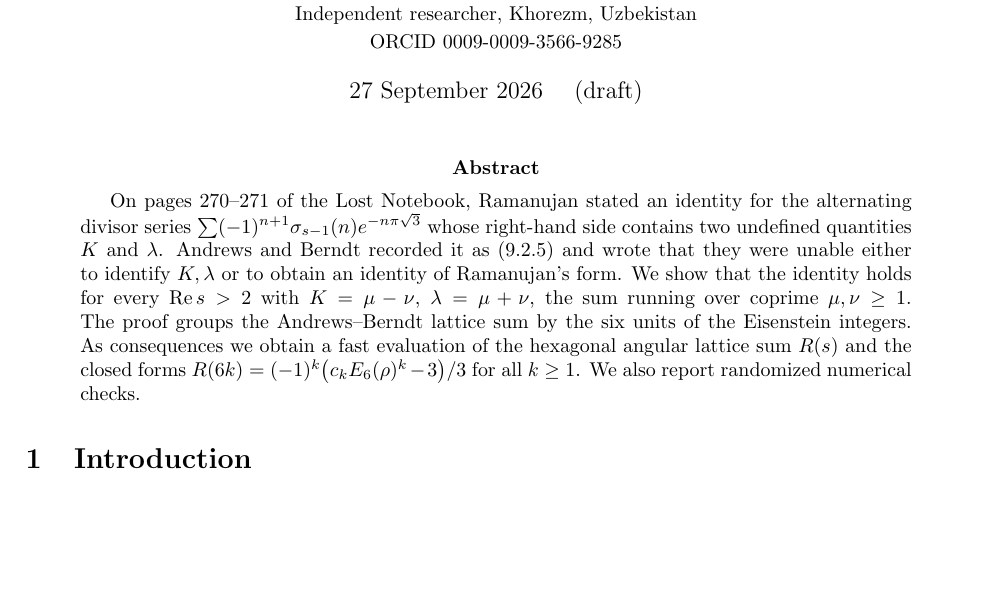
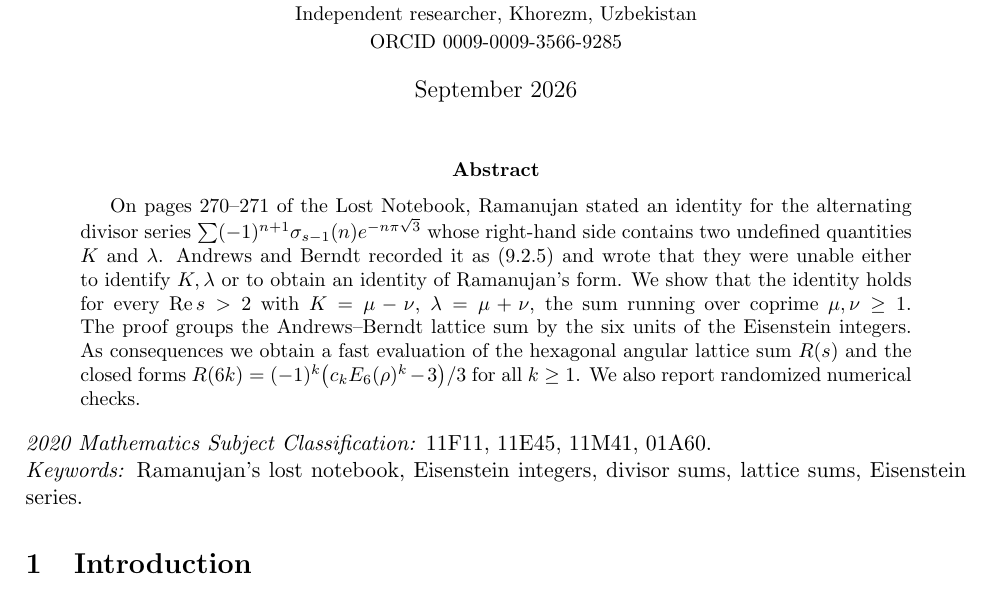
Before and after one commit to selloriybrendi/ramanujan-hexagonal-sum, a LaTeX paper (paper/Kenjaev_Ramanujan_9_2_5.tex): part of page 1 of 5, cut so that both start at the same text, the shorter picture padded with empty space. Compiled offline with pdfLaTeX.

Commit message:
paper: MSC 2020 and keywords; drop draft marker (arXiv-ready)

```diff
--- a/paper/Kenjaev_Ramanujan_9_2_5.tex
+++ b/paper/Kenjaev_Ramanujan_9_2_5.tex
@@ -13,7 +13,7 @@
 \title{The constants $K$ and $\lambda$ in Ramanujan's identity (9.2.5)\\ of the Lost Notebook}
 \author{Otakhon U. Kenjaev\\ \small Independent researcher, Khorezm, Uzbekistan\\
 \small ORCID \href{https://orcid.org/0009-0009-3566-9285}{0009-0009-3566-9285}}
-\date{27 September 2026 \quad (draft)}
+\date{September 2026}
 
 \begin{document}
 \maketitle
@@ -27,6 +27,9 @@ running over coprime $\mu,\nu\ge1$. The proof groups the Andrews--Berndt lattice
 As consequences we obtain a fast evaluation of the hexagonal angular lattice sum $R(s)$ and the closed forms
 $R(6k)=(-1)^k\bigl(c_kE_6(\rho)^k-3\bigr)/3$ for all $k\ge1$. We also report randomized numerical checks.
 \end{abstract}
+
+\noindent\textit{2020 Mathematics Subject Classification:} 11F11, 11E45, 11M41, 01A60.\\
+\textit{Keywords:} Ramanujan's lost notebook, Eisenstein integers, divisor sums, lattice sums, Eisenstein series.
 
 \section{Introduction}
 Let $\sigma_{s-1}(n)=\sum_{d\mid n}d^{s-1}$ and
```
Also changed, not shown: paper/Kenjaev_Ramanujan_9_2_5.pdf.
